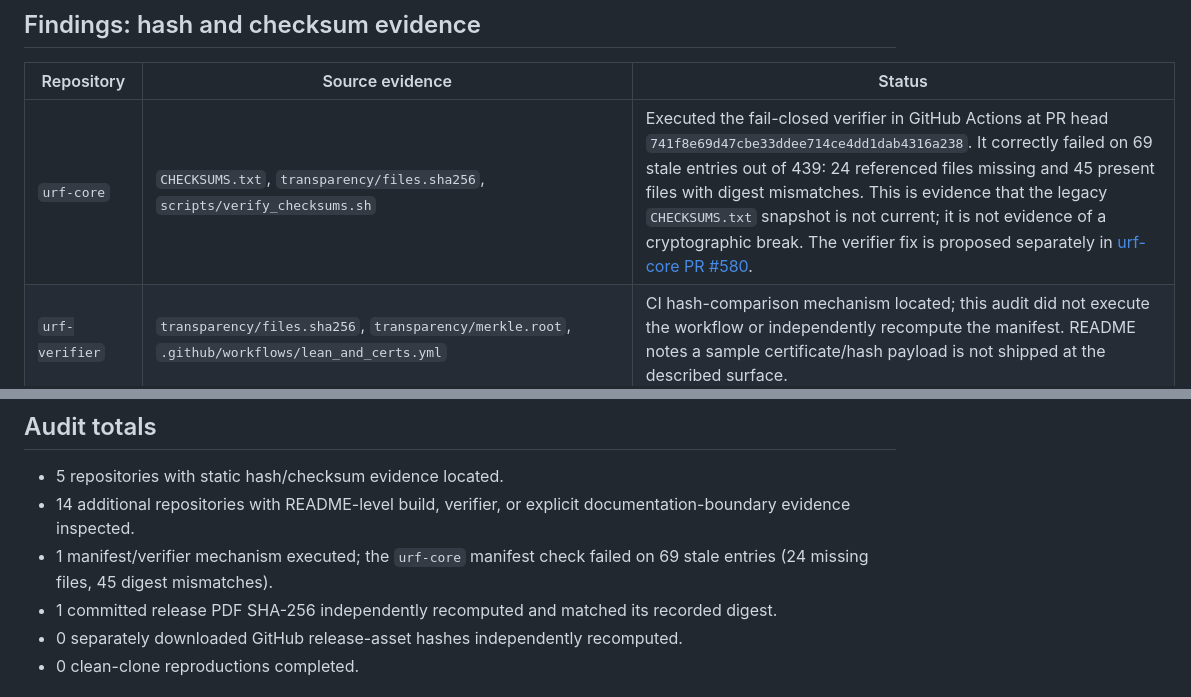
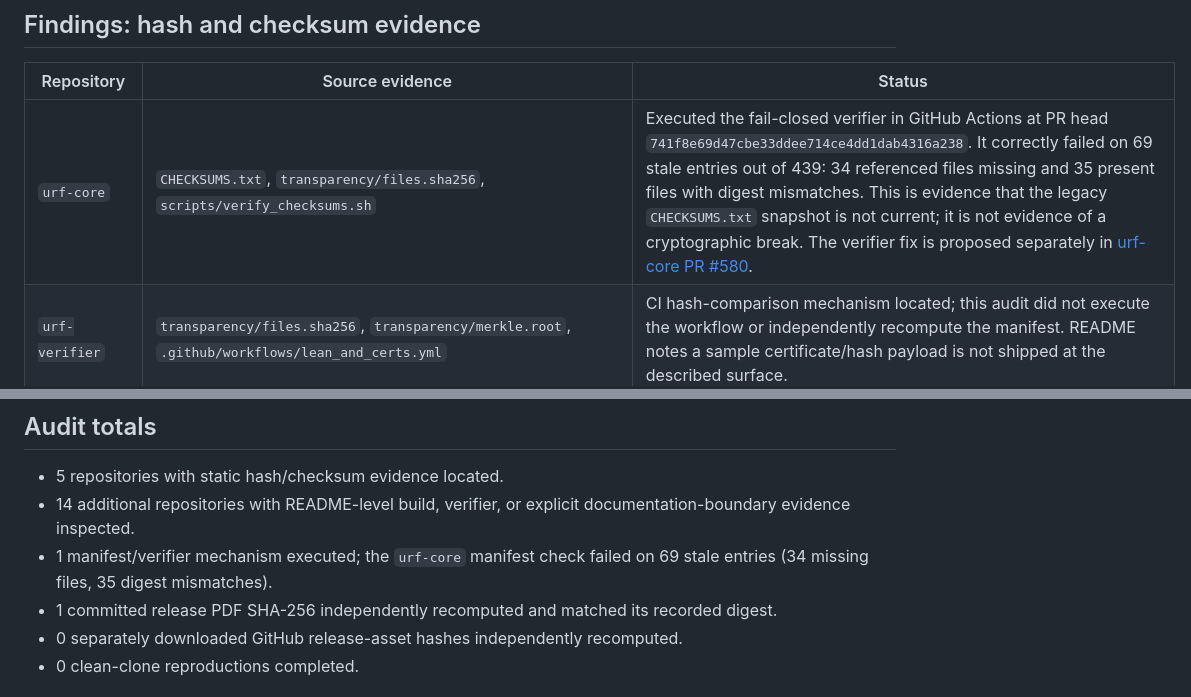
Before and after one commit to inaciovasquez2020/vasquez-index, a Markdown page: docs/audits/PUBLIC_ARTIFACT_REPRODUCIBILITY_AUDIT_2026-10-15.md, 2 parts joined by grey strips. Drawn GitHub-style.

Commit message:
docs: correct checksum failure counts

```diff
--- a/docs/audits/PUBLIC_ARTIFACT_REPRODUCIBILITY_AUDIT_2026-10-15.md
+++ b/docs/audits/PUBLIC_ARTIFACT_REPRODUCIBILITY_AUDIT_2026-10-15.md
@@ -8,7 +8,7 @@
 
 | Repository | Source evidence | Status |
 |---|---|---|
-| `urf-core` | `CHECKSUMS.txt`, `transparency/files.sha256`, `scripts/verify_checksums.sh` | Executed the fail-closed verifier in GitHub Actions at PR head `741f8e69d47cbe33ddee714ce4dd1dab4316a238`. It correctly failed on 69 stale entries out of 439: 24 referenced files missing and 45 present files with digest mismatches. This is evidence that the legacy `CHECKSUMS.txt` snapshot is not current; it is not evidence of a cryptographic break. The verifier fix is proposed separately in [urf-core PR #580](https://github.com/inaciovasquez2020/urf-core/pull/580).
+| `urf-core` | `CHECKSUMS.txt`, `transparency/files.sha256`, `scripts/verify_checksums.sh` | Executed the fail-closed verifier in GitHub Actions at PR head `741f8e69d47cbe33ddee714ce4dd1dab4316a238`. It correctly failed on 69 stale entries out of 439: 34 referenced files missing and 35 present files with digest mismatches. This is evidence that the legacy `CHECKSUMS.txt` snapshot is not current; it is not evidence of a cryptographic break. The verifier fix is proposed separately in [urf-core PR #580](https://github.com/inaciovasquez2020/urf-core/pull/580).
 | `urf-verifier` | `transparency/files.sha256`, `transparency/merkle.root`, `.github/workflows/lean_and_certs.yml` | CI hash-comparison mechanism located; this audit did not execute the workflow or independently recompute the manifest. README notes a sample certificate/hash payload is not shipped at the described surface. |
 | `dfm-mkc-cosmology` | `tools/verify_dfm_mkc_downloaded_public_payload_manifest.py` checks file existence, byte size, SHA-256, and explicit no-evidence boundaries. | Verifier source inspected, not run. Hash validity does not imply schema validation, external payload verification, protocol execution, or scientific evidence. |
 | `urf-textbook` | `releases/v0.1.2/README.md` records a PDF SHA-256 and release tag/commit. | Independently recomputed SHA-256 for the committed file `releases/v0.1.2/urf-textbook-v0.1.2.pdf` (192,228 bytes): `b4704ca9a791346585826a02dc1baf184c0d6f7f6e7fd9a3aedda0bfc2ef059e`; it matches the capsule. This checks the committed PDF copy, not a separately downloaded GitHub release asset. Capsule labels itself release metadata, not theorem closure. |
@@ -56,7 +56,7 @@ The `urf-templates` file `examples/non_urf_scientific_claim_demo/docs/CLEAN_CLON
 
 - 5 repositories with static hash/checksum evidence located.
 - 14 additional repositories with README-level build, verifier, or explicit documentation-boundary evidence inspected.
-- 1 manifest/verifier mechanism executed; the `urf-core` manifest check failed on 69 stale entries (24 missing files, 45 digest mismatches).
+- 1 manifest/verifier mechanism executed; the `urf-core` manifest check failed on 69 stale entries (34 missing files, 35 digest mismatches).
 - 1 committed release PDF SHA-256 independently recomputed and matched its recorded digest.
 - 0 separately downloaded GitHub release-asset hashes independently recomputed.
 - 0 clean-clone reproductions completed.
```
